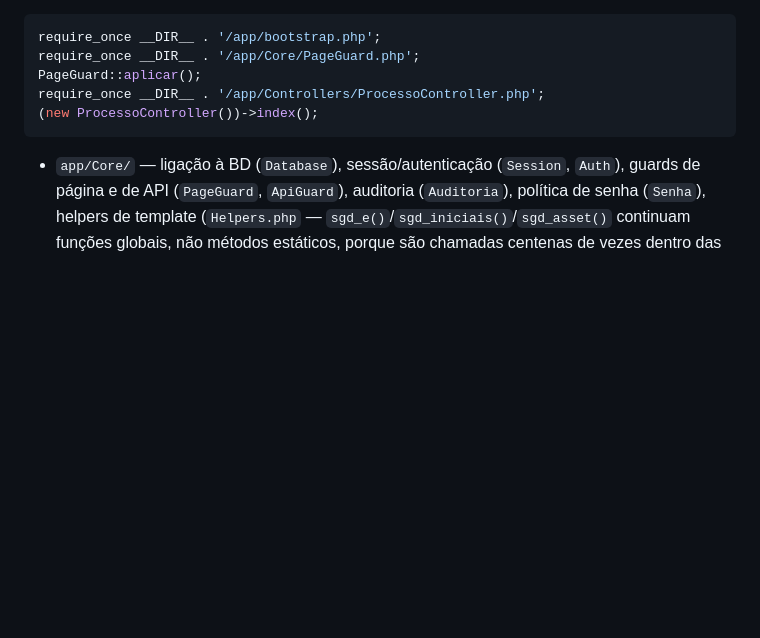
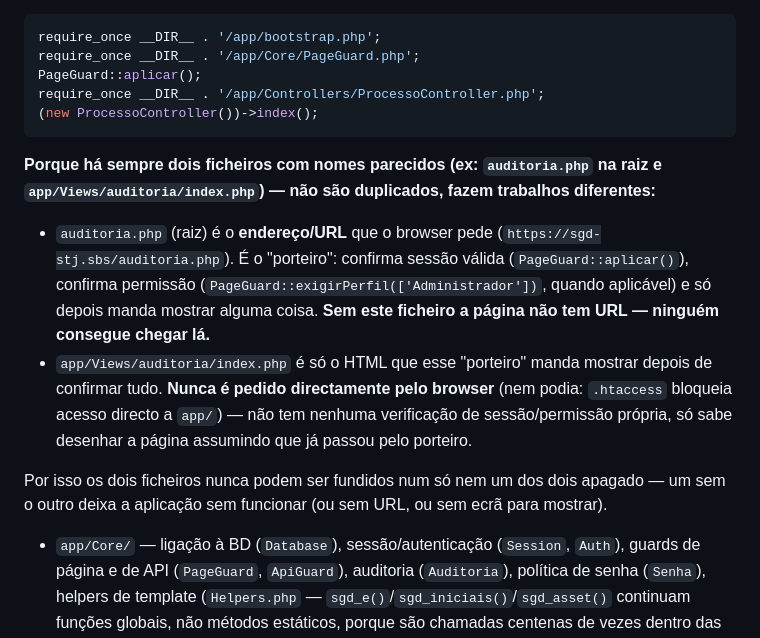
Before and after one commit to Nascimneto/SGDSTJ, a Markdown page: README.md, the part around the change. GitHub-like rendering; blank space fills up the shorter version.

Commit message:
README: explica a relação entre página raiz e View (não são duplicados)
Dúvida recorrente: porque é que existe auditoria.php (raiz) E
app/Views/auditoria/index.php, parecendo nomes repetidos. Documenta
a distinção — raiz = URL + guard de sessão/permissão ("porteiro"),
View = só o HTML, nunca acedido directamente pelo browser — para não
se voltar a considerar apagar um dos dois.

````diff
--- a/README.md
+++ b/README.md
@@ -40,6 +40,22 @@ PageGuard::aplicar();
 require_once __DIR__ . '/app/Controllers/ProcessoController.php';
 (new ProcessoController())->index();
 ```
+
+**Porque há sempre dois ficheiros com nomes parecidos (ex: `auditoria.php` na raiz e
+`app/Views/auditoria/index.php`) — não são duplicados, fazem trabalhos diferentes:**
+- `auditoria.php` (raiz) é o **endereço/URL** que o browser pede
+  (`https://sgd-stj.sbs/auditoria.php`). É o "porteiro": confirma sessão válida
+  (`PageGuard::aplicar()`), confirma permissão (`PageGuard::exigirPerfil(['Administrador'])`,
+  quando aplicável) e só depois manda mostrar alguma coisa. **Sem este ficheiro a página não
+  tem URL — ninguém consegue chegar lá.**
+- `app/Views/auditoria/index.php` é só o HTML que esse "porteiro" manda mostrar depois de
+  confirmar tudo. **Nunca é pedido directamente pelo browser** (nem podia: `.htaccess` bloqueia
+  acesso directo a `app/`) — não tem nenhuma verificação de sessão/permissão própria, só sabe
+  desenhar a página assumindo que já passou pelo porteiro.
+
+Por isso os dois ficheiros nunca podem ser fundidos num só nem um dos dois apagado — um sem o
+outro deixa a aplicação sem funcionar (ou sem URL, ou sem ecrã para mostrar).
+
 - `app/Core/` — ligação à BD (`Database`), sessão/autenticação (`Session`, `Auth`), guards de página
   e de API (`PageGuard`, `ApiGuard`), auditoria (`Auditoria`), política de senha (`Senha`), helpers de
   template (`Helpers.php` — `sgd_e()`/`sgd_iniciais()`/`sgd_asset()` continuam funções globais, não
````
